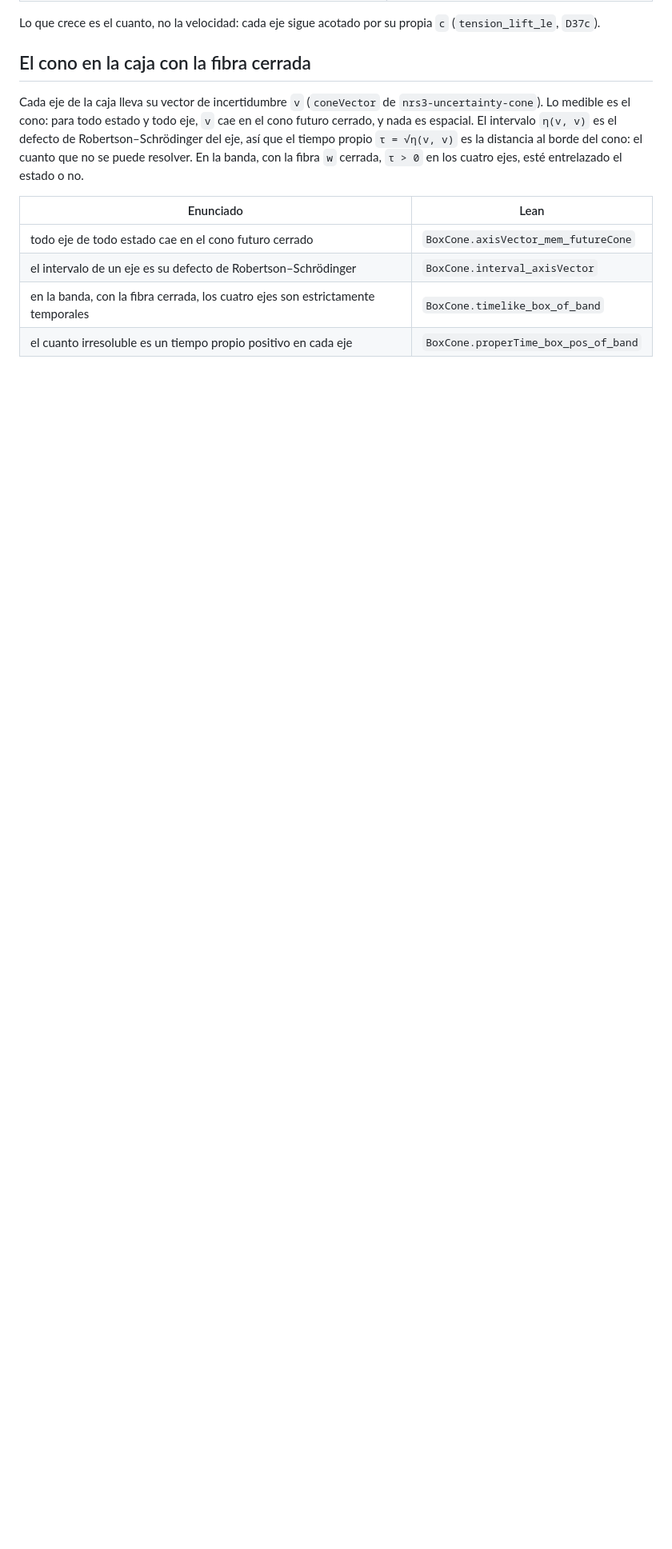
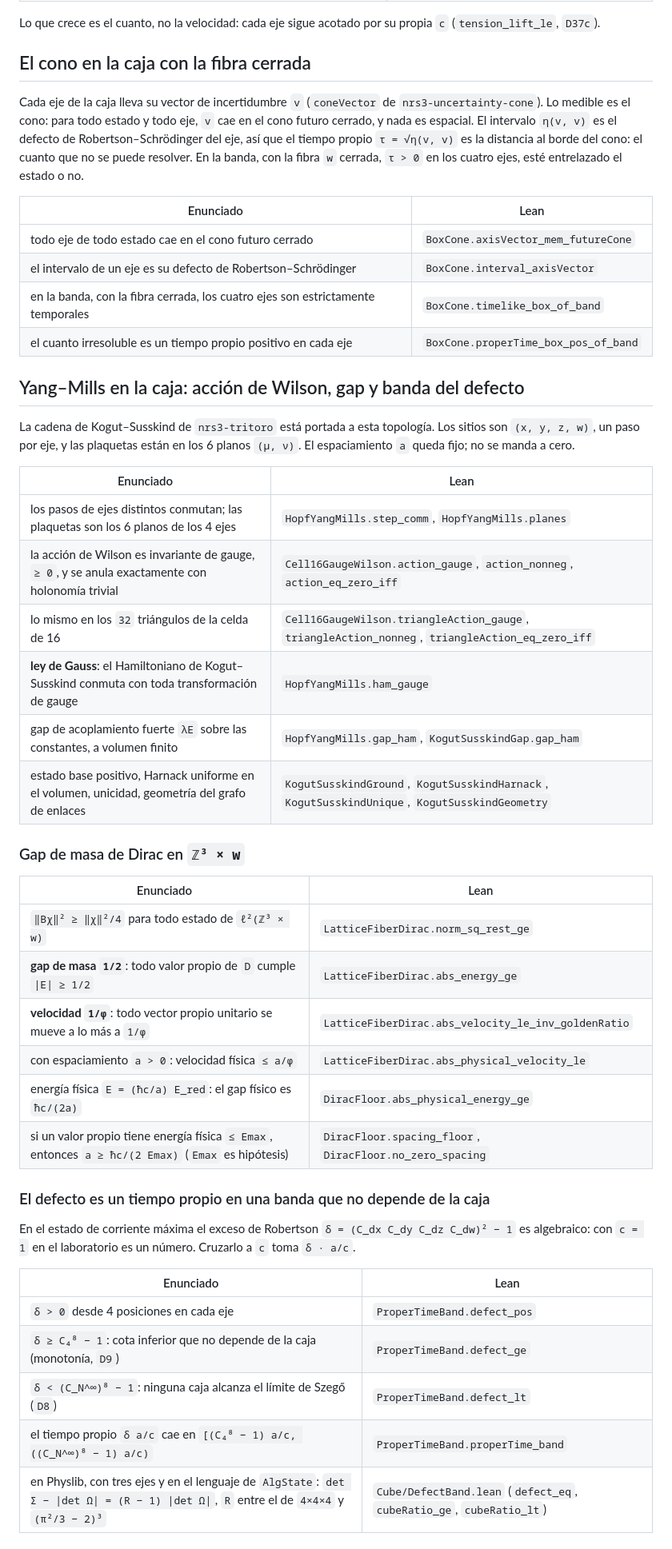
Before and after one commit to naype888-cloud/nrs3-hopf, a Markdown page: README.md, the part around one of its changes. Shown at 80% size. GitHub-like rendering; blank space fills up the shorter version.

Commit message:
docs: README row for Yang-Mills on the four axes, the Dirac mass gap, the defect band and the Planck lattice side
Co-Authored-By: Claude Sonnet 5.5 <noreply@anthropic.com>
Claude-Session: https://claude.ai/code/session_013BSiozcG8Dj9spWLyApDGc

```diff
--- a/README.md
+++ b/README.md
@@ -163,3 +163,42 @@ banda, con la fibra `w` cerrada, `τ > 0` en los cuatro ejes, esté entrelazado
 | en la banda, con la fibra cerrada, los cuatro ejes son estrictamente temporales | `BoxCone.timelike_box_of_band` |
 | el cuanto irresoluble es un tiempo propio positivo en cada eje | `BoxCone.properTime_box_pos_of_band` |
 
+## Yang–Mills en la caja: acción de Wilson, gap y banda del defecto
+
+La cadena de Kogut–Susskind de `nrs3-tritoro` está portada a esta topología. Los sitios son
+`(x, y, z, w)`, un paso por eje, y las plaquetas están en los 6 planos `(μ, ν)`. El espaciamiento
+`a` queda fijo; no se manda a cero.
+
+| Enunciado | Lean |
+|---|---|
+| los pasos de ejes distintos conmutan; las plaquetas son los 6 planos de los 4 ejes | `HopfYangMills.step_comm`, `HopfYangMills.planes` |
+| la acción de Wilson es invariante de gauge, `≥ 0`, y se anula exactamente con holonomía trivial | `Cell16GaugeWilson.action_gauge`, `action_nonneg`, `action_eq_zero_iff` |
+| lo mismo en los `32` triángulos de la celda de 16 | `Cell16GaugeWilson.triangleAction_gauge`, `triangleAction_nonneg`, `triangleAction_eq_zero_iff` |
+| **ley de Gauss**: el Hamiltoniano de Kogut–Susskind conmuta con toda transformación de gauge | `HopfYangMills.ham_gauge` |
+| gap de acoplamiento fuerte `λE` sobre las constantes, a volumen finito | `HopfYangMills.gap_ham`, `KogutSusskindGap.gap_ham` |
+| estado base positivo, Harnack uniforme en el volumen, unicidad, geometría del grafo de enlaces | `KogutSusskindGround`, `KogutSusskindHarnack`, `KogutSusskindUnique`, `KogutSusskindGeometry` |
+
+### Gap de masa de Dirac en `ℤ³ × w`
+
+| Enunciado | Lean |
+|---|---|
+| `‖Bχ‖² ≥ ‖χ‖²/4` para todo estado de `ℓ²(ℤ³ × w)` | `LatticeFiberDirac.norm_sq_rest_ge` |
+| **gap de masa `1/2`**: todo valor propio de `D` cumple `\|E\| ≥ 1/2` | `LatticeFiberDirac.abs_energy_ge` |
+| **velocidad `1/φ`**: todo vector propio unitario se mueve a lo más a `1/φ` | `LatticeFiberDirac.abs_velocity_le_inv_goldenRatio` |
+| con espaciamiento `a > 0`: velocidad física `≤ a/φ` | `LatticeFiberDirac.abs_physical_velocity_le` |
+| energía física `E = (ħc/a) E_red`: el gap físico es `ħc/(2a)` | `DiracFloor.abs_physical_energy_ge` |
+| si un valor propio tiene energía física `≤ Emax`, entonces `a ≥ ħc/(2 Emax)` (`Emax` es hipótesis) | `DiracFloor.spacing_floor`, `DiracFloor.no_zero_spacing` |
+
+### El defecto es un tiempo propio en una banda que no depende de la caja
+
+En el estado de corriente máxima el exceso de Robertson `δ = (C_dx C_dy C_dz C_dw)² − 1` es
+algebraico: con `c = 1` en el laboratorio es un número. Cruzarlo a `c` toma `δ · a/c`.
+
+| Enunciado | Lean |
+|---|---|
+| `δ > 0` desde 4 posiciones en cada eje | `ProperTimeBand.defect_pos` |
+| `δ ≥ C₄⁸ − 1`: cota inferior que no depende de la caja (monotonía, `D9`) | `ProperTimeBand.defect_ge` |
+| `δ < (C_N^∞)⁸ − 1`: ninguna caja alcanza el límite de Szegő (`D8`) | `ProperTimeBand.defect_lt` |
+| el tiempo propio `δ a/c` cae en `[(C₄⁸ − 1) a/c, ((C_N^∞)⁸ − 1) a/c)` | `ProperTimeBand.properTime_band` |
+| en Physlib, con tres ejes y en el lenguaje de `AlgState`: `det Σ − \|det Ω\| = (R − 1) \|det Ω\|`, `R` entre el de `4×4×4` y `(π²/3 − 2)³` | `Cube/DefectBand.lean` (`defect_eq`, `cubeRatio_ge`, `cubeRatio_lt`) |
+
```
Also changed, not shown: other parts of README.md (+17 -0 lines).
